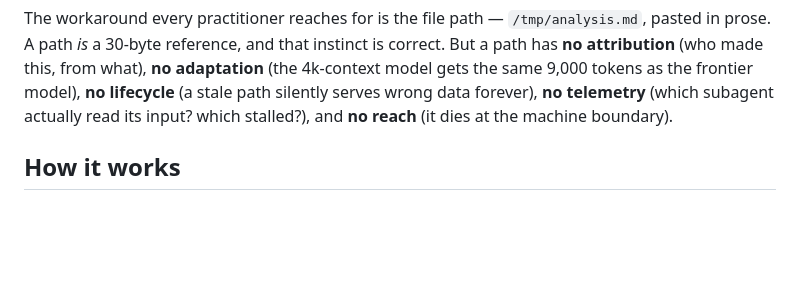
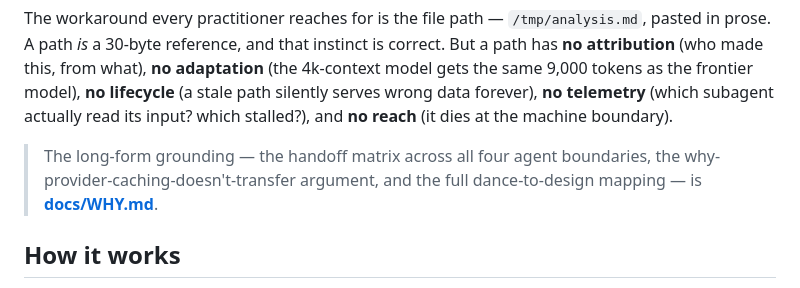
Before and after one commit to modiqo/waggle, a Markdown page: README.md, the part around the change. GitHub-like rendering; blank space fills up the shorter version.

```diff
--- a/README.md
+++ b/README.md
@@ -52,6 +52,10 @@ tokens as the frontier model), **no lifecycle** (a stale path silently
 serves wrong data forever), **no telemetry** (which subagent actually read
 its input? which stalled?), and **no reach** (it dies at the machine
 boundary).
+
+> The long-form grounding — the handoff matrix across all four agent
+> boundaries, the why-provider-caching-doesn't-transfer argument, and
+> the full dance-to-design mapping — is **[docs/WHY.md](docs/WHY.md)**.
 
 ## How it works
 
```
Also changed, not shown: docs/WHY.md (added, +201 -0 lines).
